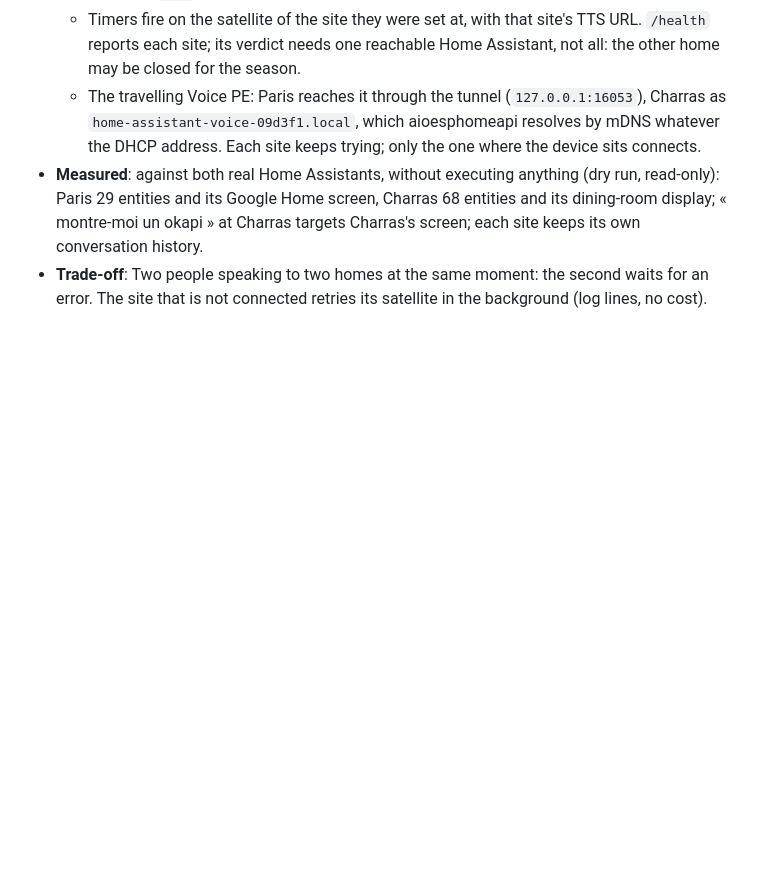
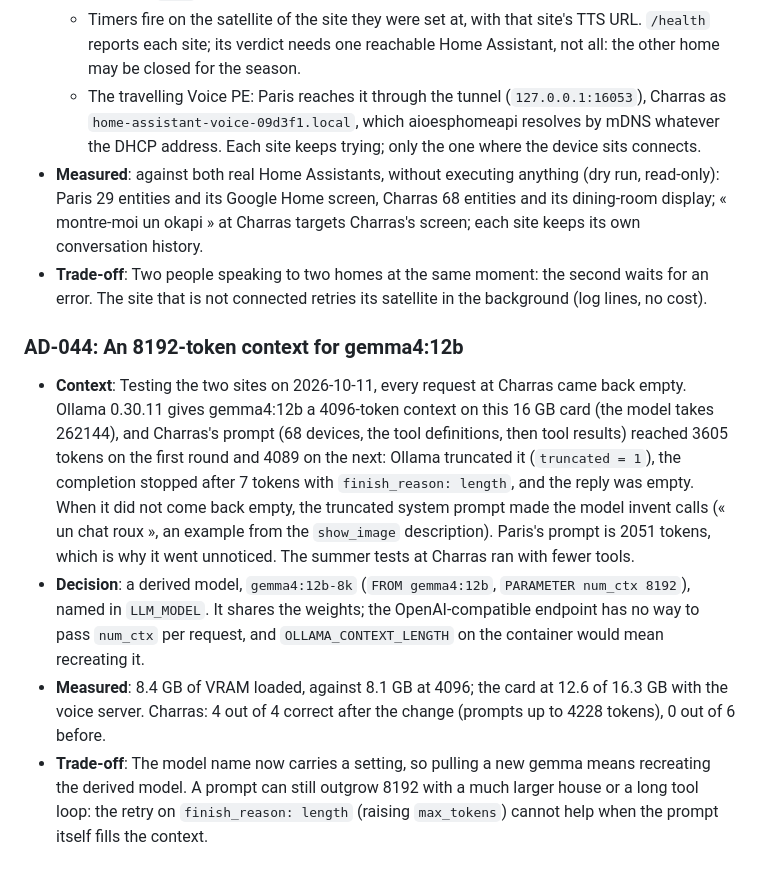
Before and after one commit to isc/voice-assistant, a Markdown page: DECISIONS.md, the part around the change. GitHub-like rendering; blank space fills up the shorter version.

```diff
--- a/DECISIONS.md
+++ b/DECISIONS.md
@@ -275,3 +275,9 @@ This document tracks all architecture and technology decisions made for this pro
   - The travelling Voice PE: Paris reaches it through the tunnel (`127.0.0.1:16053`), Charras as `home-assistant-voice-09d3f1.local`, which aioesphomeapi resolves by mDNS whatever the DHCP address. Each site keeps trying; only the one where the device sits connects.
 - **Measured**: against both real Home Assistants, without executing anything (dry run, read-only): Paris 29 entities and its Google Home screen, Charras 68 entities and its dining-room display; « montre-moi un okapi » at Charras targets Charras's screen; each site keeps its own conversation history.
 - **Trade-off**: Two people speaking to two homes at the same moment: the second waits for an error. The site that is not connected retries its satellite in the background (log lines, no cost).
+
+### AD-044: An 8192-token context for gemma4:12b
+- **Context**: Testing the two sites on 2026-10-11, every request at Charras came back empty. Ollama 0.30.11 gives gemma4:12b a 4096-token context on this 16 GB card (the model takes 262144), and Charras's prompt (68 devices, the tool definitions, then tool results) reached 3605 tokens on the first round and 4089 on the next: Ollama truncated it (`truncated = 1`), the completion stopped after 7 tokens with `finish_reason: length`, and the reply was empty. When it did not come back empty, the truncated system prompt made the model invent calls (« un chat roux », an example from the `show_image` description). Paris's prompt is 2051 tokens, which is why it went unnoticed. The summer tests at Charras ran with fewer tools.
+- **Decision**: a derived model, `gemma4:12b-8k` (`FROM gemma4:12b`, `PARAMETER num_ctx 8192`), named in `LLM_MODEL`. It shares the weights; the OpenAI-compatible endpoint has no way to pass `num_ctx` per request, and `OLLAMA_CONTEXT_LENGTH` on the container would mean recreating it.
+- **Measured**: 8.4 GB of VRAM loaded, against 8.1 GB at 4096; the card at 12.6 of 16.3 GB with the voice server. Charras: 4 out of 4 correct after the change (prompts up to 4228 tokens), 0 out of 6 before.
+- **Trade-off**: The model name now carries a setting, so pulling a new gemma means recreating the derived model. A prompt can still outgrow 8192 with a much larger house or a long tool loop: the retry on `finish_reason: length` (raising `max_tokens`) cannot help when the prompt itself fills the context.
```
Also changed, not shown: CLAUDE.md (+1 -1 lines), INSTALL.md (+3 -0 lines).
